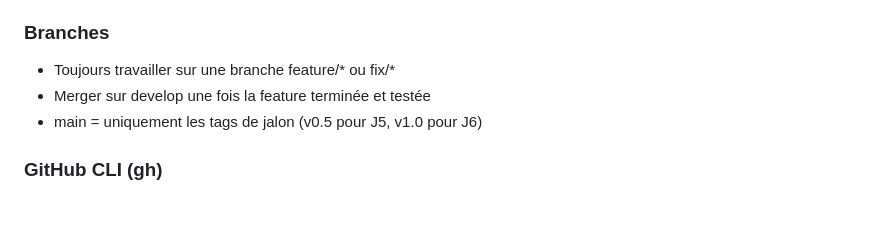
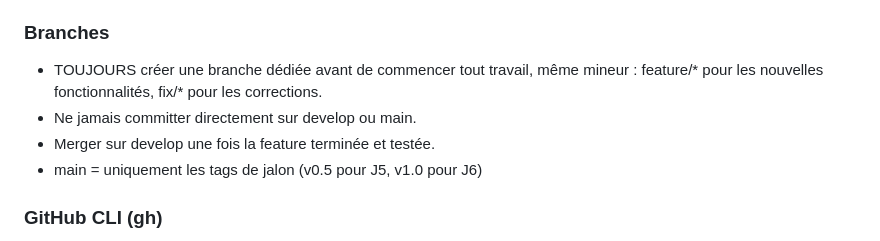
Before and after one commit to fluffy1211/watchly, a Markdown page: CLAUDE.md, the part around the change. GitHub-like rendering; blank space fills up the shorter version.

Commit message:
chore(conventions): always work on a dedicated branch, never commit directly to develop

```diff
--- a/CLAUDE.md
+++ b/CLAUDE.md
@@ -92,8 +92,9 @@ review (id, user_id FK, film_id FK, content TEXT, created_at, updated_at)
 - Ne jamais committer .env (vérifié dans .gitignore)
 
 ### Branches
-- Toujours travailler sur une branche feature/* ou fix/*
-- Merger sur develop une fois la feature terminée et testée
+- TOUJOURS créer une branche dédiée avant de commencer tout travail, même mineur : feature/* pour les nouvelles fonctionnalités, fix/* pour les corrections.
+- Ne jamais committer directement sur develop ou main.
+- Merger sur develop une fois la feature terminée et testée.
 - main = uniquement les tags de jalon (v0.5 pour J5, v1.0 pour J6)
 
 ### GitHub CLI (gh)
```
